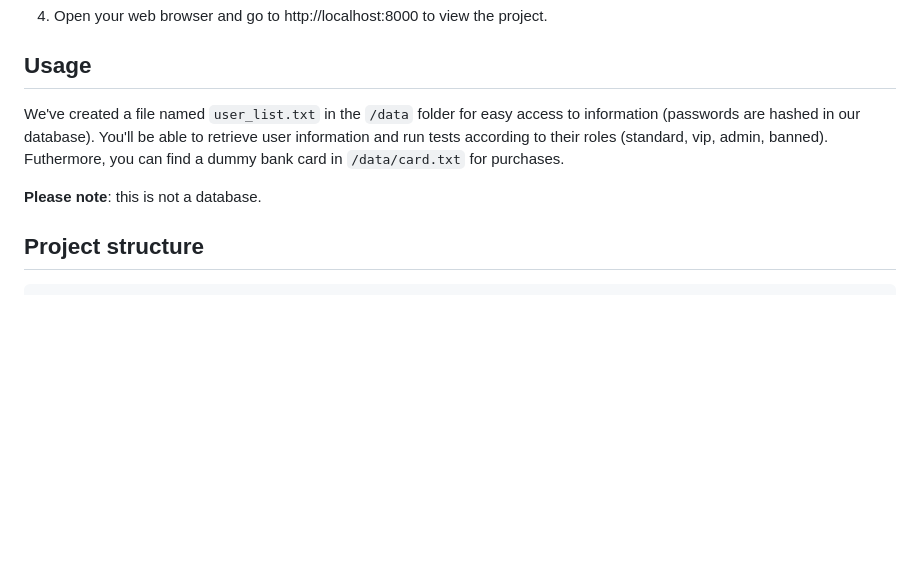
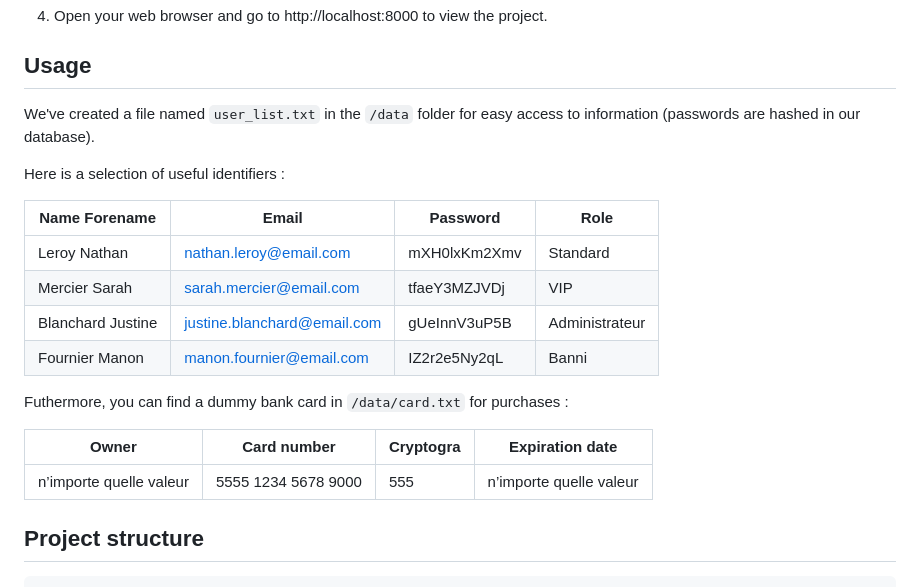
Before and after one commit to Zoulou95/Projet-Info4-CY-MI5A, a Markdown page: README.md, the part around the change. Drawn GitHub-style; blank space fills up the shorter version.

Commit message:
[phase#4] START

```diff
--- a/README.md
+++ b/README.md
@@ -61,10 +61,22 @@ To explore the site, you need to open a local server on your machine.
 
 ## Usage
 
-We've created a file named `user_list.txt` in the `/data` folder for easy access to information (passwords are hashed in our database). You'll be able to retrieve user information and run tests according to their roles (standard, vip, admin, banned).
-Futhermore, you can find a dummy bank card in `/data/card.txt` for purchases.
+We've created a file named `user_list.txt` in the `/data` folder for easy access to information (passwords are hashed in our database).
 
-**Please note**: this is not a database.
+Here is a selection of useful identifiers :
+
+| Name Forename           | Email                         | Password     | Role           |
+|----------------------|-------------------------------|------------------|----------------|
+| Leroy Nathan         | nathan.leroy@email.com        | mXH0lxKm2Xmv     | Standard       |
+| Mercier Sarah        | sarah.mercier@email.com       | tfaeY3MZJVDj     | VIP            |
+| Blanchard Justine    | justine.blanchard@email.com   | gUeInnV3uP5B     | Administrateur |
+| Fournier Manon       | manon.fournier@email.com      | IZ2r2e5Ny2qL     | Banni          |
+
+Futhermore, you can find a dummy bank card in `/data/card.txt` for purchases :
+
+| Owner           | Card number       | Cryptogra | Expiration date   |
+|----------------------|-----------------------|--------------|----------------------|
+| n’importe quelle valeur | 5555 1234 5678 9000 | 555          | n’importe quelle valeur |
 
 ## Project structure
 
```
